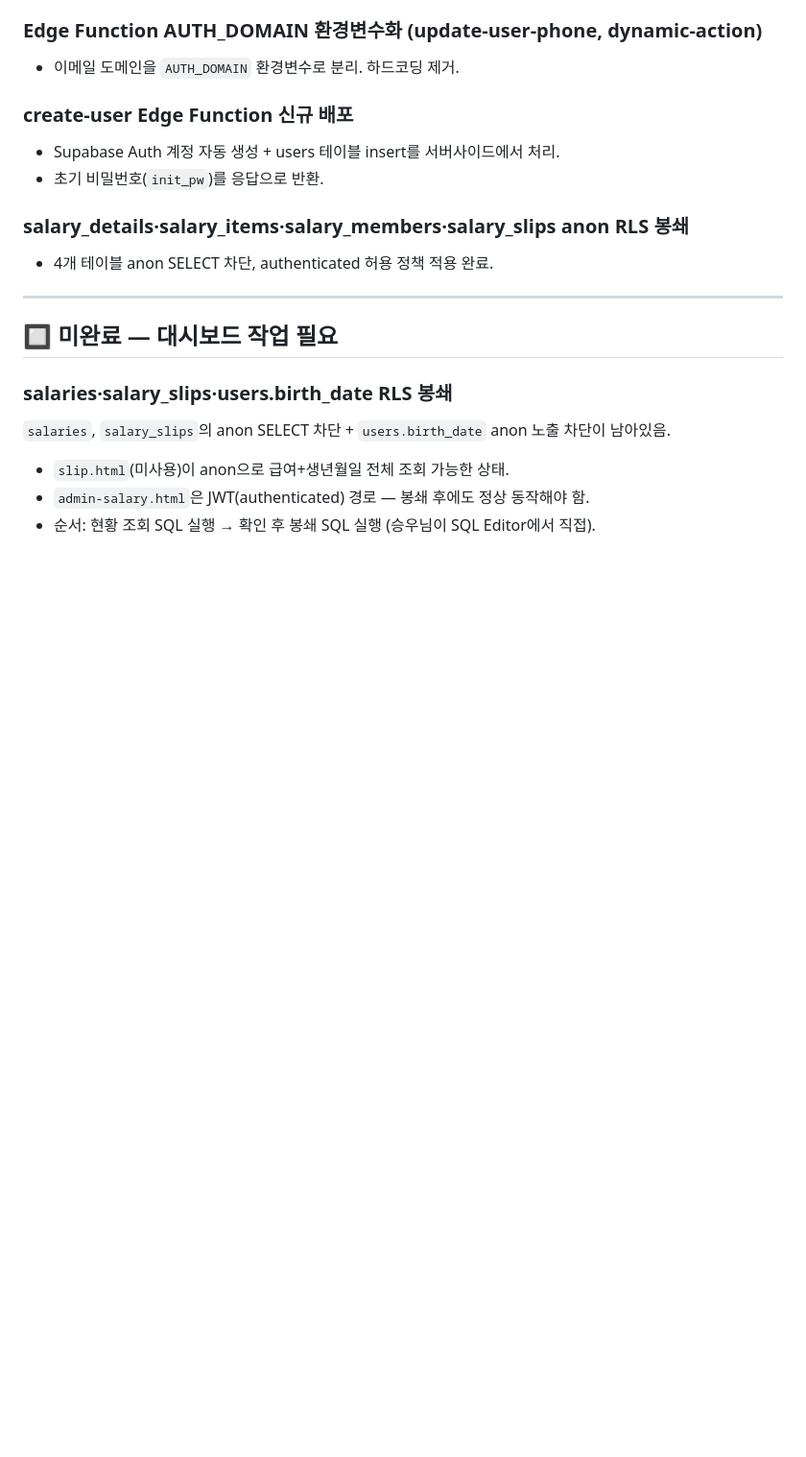
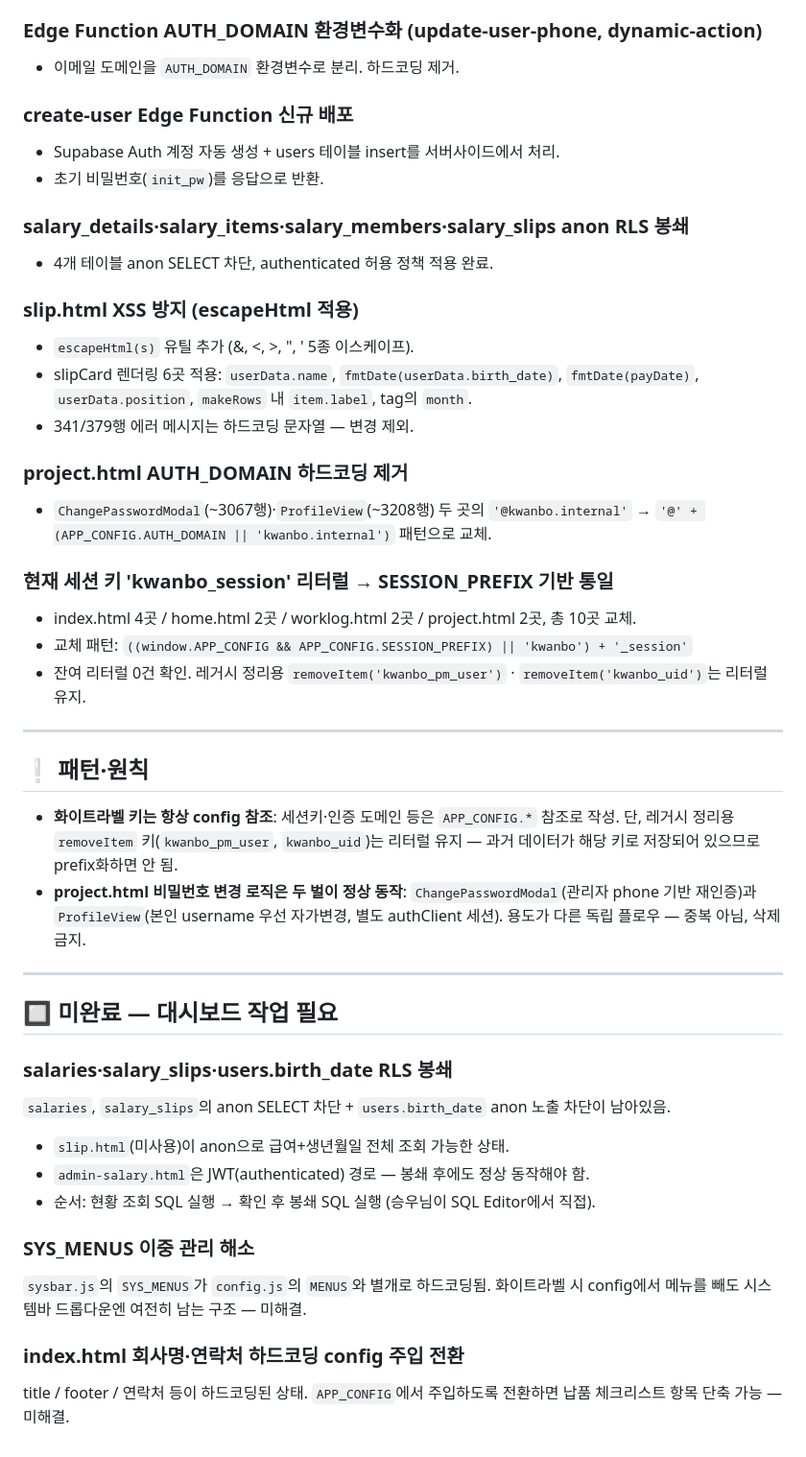
Before and after one commit to swkang87/kwanboeng.github.io, a Markdown page: CLAUDE.md, the part around the change. Shown at 96% size. GitHub-like rendering; blank space fills up the shorter version.

```diff
--- a/CLAUDE.md
+++ b/CLAUDE.md
@@ -68,6 +68,32 @@ admin-worklog / admin-perf / admin-salary / admin-staff / admin-account:
 ### salary_details·salary_items·salary_members·salary_slips anon RLS 봉쇄
 - 4개 테이블 anon SELECT 차단, authenticated 허용 정책 적용 완료.
 
+### slip.html XSS 방지 (escapeHtml 적용)
+- `escapeHtml(s)` 유틸 추가 (&, <, >, ", ' 5종 이스케이프).
+- slipCard 렌더링 6곳 적용: `userData.name`, `fmtDate(userData.birth_date)`,
+  `fmtDate(payDate)`, `userData.position`, `makeRows` 내 `item.label`, tag의 `month`.
+- 341/379행 에러 메시지는 하드코딩 문자열 — 변경 제외.
+
+### project.html AUTH_DOMAIN 하드코딩 제거
+- `ChangePasswordModal`(~3067행)·`ProfileView`(~3208행) 두 곳의 `'@kwanbo.internal'` →
+  `'@' + (APP_CONFIG.AUTH_DOMAIN || 'kwanbo.internal')` 패턴으로 교체.
+
+### 현재 세션 키 'kwanbo_session' 리터럴 → SESSION_PREFIX 기반 통일
+- index.html 4곳 / home.html 2곳 / worklog.html 2곳 / project.html 2곳, 총 10곳 교체.
+- 교체 패턴: `((window.APP_CONFIG && APP_CONFIG.SESSION_PREFIX) || 'kwanbo') + '_session'`
+- 잔여 리터럴 0건 확인. 레거시 정리용 `removeItem('kwanbo_pm_user')` · `removeItem('kwanbo_uid')`는 리터럴 유지.
+
+---
+
+## ❕ 패턴·원칙
+
+- **화이트라벨 키는 항상 config 참조**: 세션키·인증 도메인 등은 `APP_CONFIG.*` 참조로 작성.
+  단, 레거시 정리용 `removeItem` 키(`kwanbo_pm_user`, `kwanbo_uid`)는 리터럴 유지 —
+  과거 데이터가 해당 키로 저장되어 있으므로 prefix화하면 안 됨.
+- **project.html 비밀번호 변경 로직은 두 벌이 정상 동작**:
+  `ChangePasswordModal`(관리자 phone 기반 재인증)과 `ProfileView`(본인 username 우선
+  자가변경, 별도 authClient 세션). 용도가 다른 독립 플로우 — 중복 아님, 삭제 금지.
+
 ---
 
 ## 🔲 미완료 — 대시보드 작업 필요
@@ -77,3 +103,11 @@ admin-worklog / admin-perf / admin-salary / admin-staff / admin-account:
 - `slip.html`(미사용)이 anon으로 급여+생년월일 전체 조회 가능한 상태.
 - `admin-salary.html`은 JWT(authenticated) 경로 — 봉쇄 후에도 정상 동작해야 함.
 - 순서: 현황 조회 SQL 실행 → 확인 후 봉쇄 SQL 실행 (승우님이 SQL Editor에서 직접).
+
+### SYS_MENUS 이중 관리 해소
+`sysbar.js`의 `SYS_MENUS`가 `config.js`의 `MENUS`와 별개로 하드코딩됨.
+화이트라벨 시 config에서 메뉴를 빼도 시스템바 드롭다운엔 여전히 남는 구조 — 미해결.
+
+### index.html 회사명·연락처 하드코딩 config 주입 전환
+title / footer / 연락처 등이 하드코딩된 상태.
+`APP_CONFIG`에서 주입하도록 전환하면 납품 체크리스트 항목 단축 가능 — 미해결.
```
